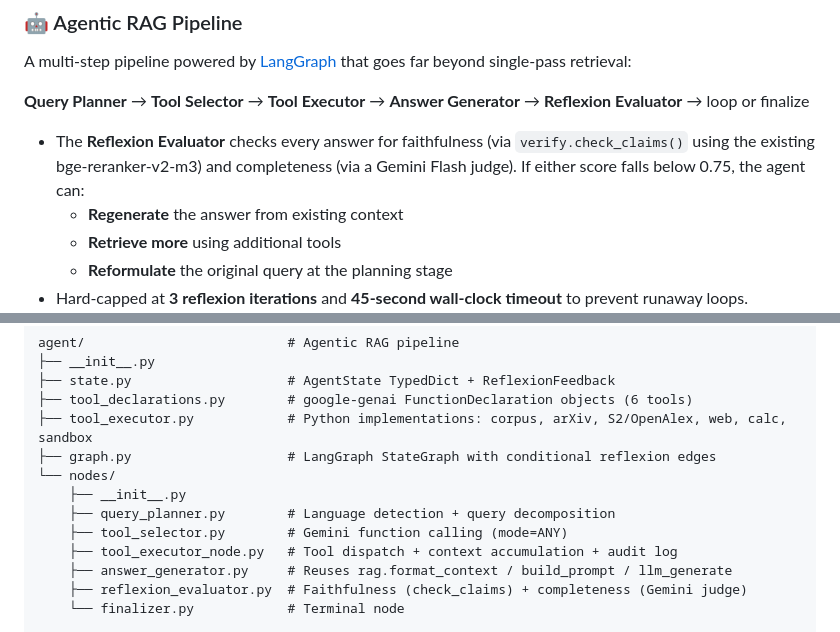
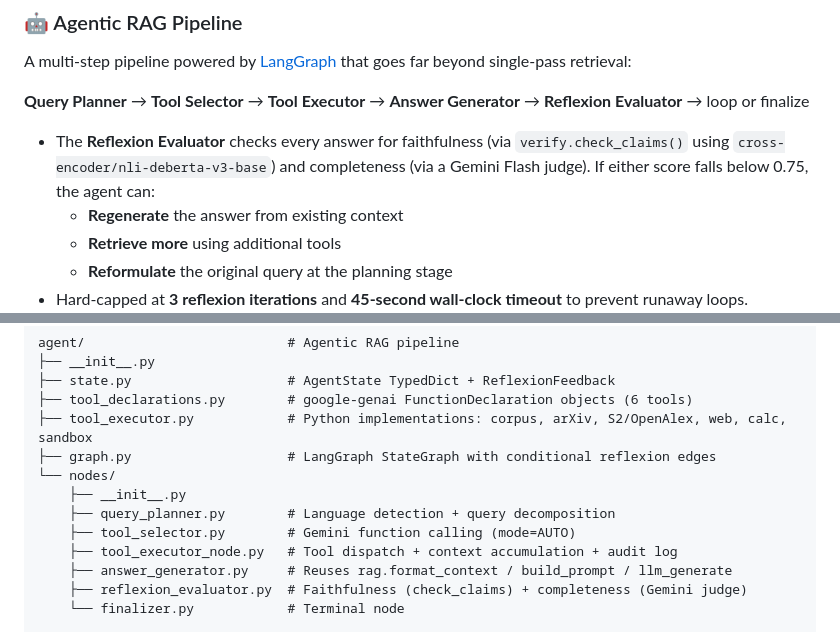
Before and after one commit to DNSdecoded/IndicRAG, a Markdown page: docs/RELEASE_v2.0.0.md, 2 parts joined by grey strips. Drawn GitHub-style.

```diff
--- a/docs/RELEASE_v2.0.0.md
+++ b/docs/RELEASE_v2.0.0.md
@@ -11,7 +11,7 @@ A multi-step pipeline powered by [LangGraph](https://github.com/langchain-ai/lan
 
 **Query Planner** → **Tool Selector** → **Tool Executor** → **Answer Generator** → **Reflexion Evaluator** → loop or finalize
 
-- The **Reflexion Evaluator** checks every answer for faithfulness (via `verify.check_claims()` using the existing bge-reranker-v2-m3) and completeness (via a Gemini Flash judge). If either score falls below 0.75, the agent can:
+- The **Reflexion Evaluator** checks every answer for faithfulness (via `verify.check_claims()` using `cross-encoder/nli-deberta-v3-base`) and completeness (via a Gemini Flash judge). If either score falls below 0.75, the agent can:
   - **Regenerate** the answer from existing context
   - **Retrieve more** using additional tools
   - **Reformulate** the original query at the planning stage
@@ -130,7 +130,7 @@ agent/                          # Agentic RAG pipeline
 └── nodes/
     ├── __init__.py
     ├── query_planner.py        # Language detection + query decomposition
-    ├── tool_selector.py        # Gemini function calling (mode=ANY)
+    ├── tool_selector.py        # Gemini function calling (mode=AUTO)
     ├── tool_executor_node.py   # Tool dispatch + context accumulation + audit log
     ├── answer_generator.py     # Reuses rag.format_context / build_prompt / llm_generate
     ├── reflexion_evaluator.py  # Faithfulness (check_claims) + completeness (Gemini judge)
```
Also changed, not shown: other parts of docs/RELEASE_v2.0.0.md (+47 -1 lines).
